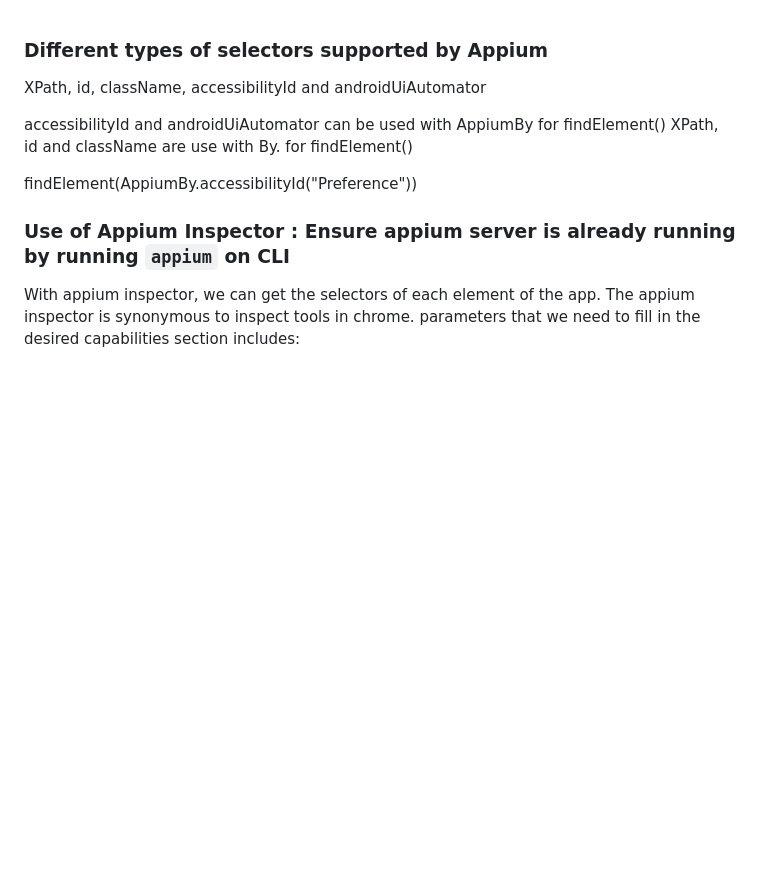
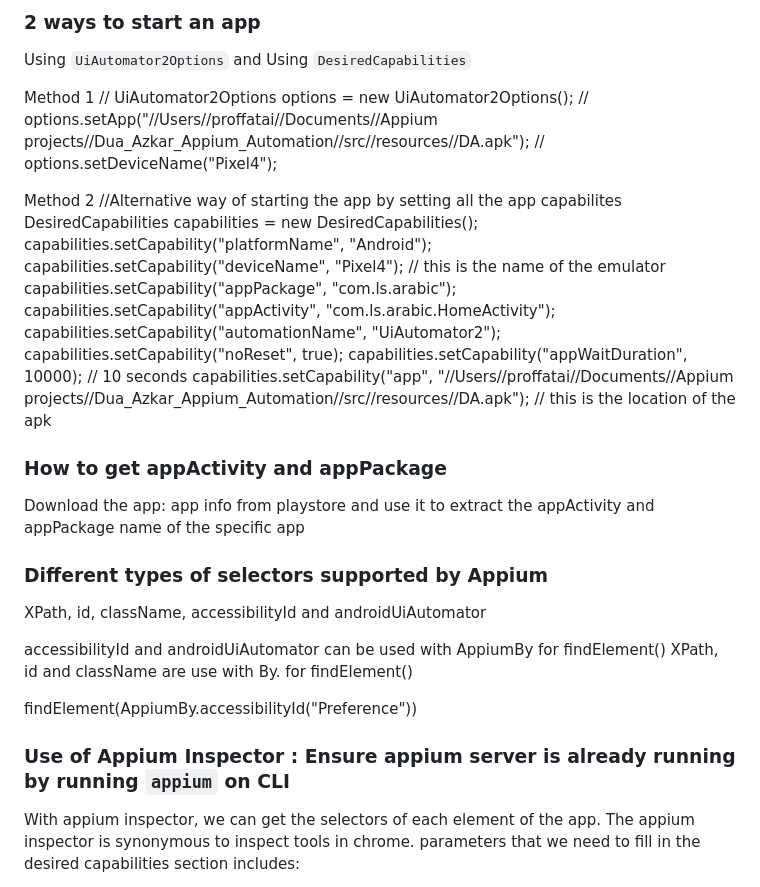
Before and after one commit to proffatai/Appium_basics, a Markdown page: README.md, the part around the change. Rendered like a GitHub page; blank space fills up the shorter version.

```diff
--- a/README.md
+++ b/README.md
@@ -1,3 +1,26 @@
+### 2 ways to start an app
+Using `UiAutomator2Options` and Using `DesiredCapabilities`
+
+Method 1
+//	UiAutomator2Options options = new UiAutomator2Options();
+//	options.setApp("//Users//proffatai//Documents//Appium projects//Dua_Azkar_Appium_Automation//src//resources//DA.apk");
+//	options.setDeviceName("Pixel4");
+
+Method 2
+//Alternative way of starting the app by setting all the app capabilites
+	DesiredCapabilities capabilities = new DesiredCapabilities();
+	capabilities.setCapability("platformName", "Android");
+        capabilities.setCapability("deviceName", "Pixel4"); // this is the name of the emulator
+        capabilities.setCapability("appPackage", "com.ls.arabic");
+        capabilities.setCapability("appActivity", "com.ls.arabic.HomeActivity");
+        capabilities.setCapability("automationName", "UiAutomator2");
+        capabilities.setCapability("noReset", true);
+        capabilities.setCapability("appWaitDuration", 10000); // 10 seconds
+	capabilities.setCapability("app", "//Users//proffatai//Documents//Appium projects//Dua_Azkar_Appium_Automation//src//resources//DA.apk"); // this is the location of the apk
+
+### How to get appActivity and appPackage
+Download the app: app info from playstore and use it to extract the appActivity and appPackage name of the specific app
+
 ### Different types of selectors supported by Appium
 XPath, id, className, accessibilityId and androidUiAutomator
 
```
